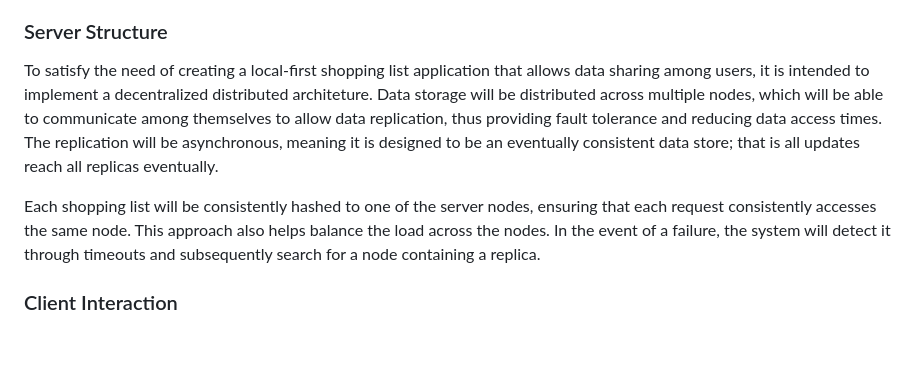
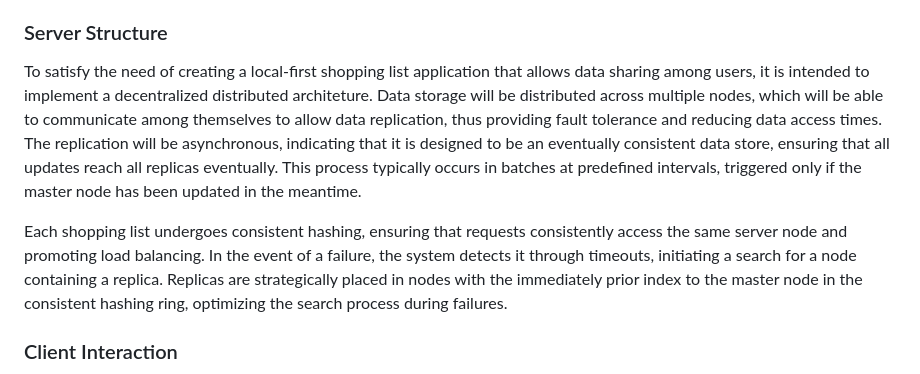
Before and after one commit to Henrique-O-S/SDLE_Project1, a Markdown page: README.md, the part around the change. Rendered like a GitHub page; blank space fills up the shorter version.

```diff
--- a/README.md
+++ b/README.md
@@ -17,9 +17,9 @@ We plan to implement a key-value stores database using SQLite. That way, each sh
 ### Server Structure
 
 To satisfy the need of creating a local-first shopping list application that allows data sharing among users, it is intended to implement a decentralized distributed architeture.
-Data storage will be distributed across multiple nodes, which will be able to communicate among themselves to allow data replication, thus providing fault tolerance and reducing data access times. The replication will be asynchronous, meaning it is designed to be an eventually consistent data store; that is all updates reach all replicas eventually.
+Data storage will be distributed across multiple nodes, which will be able to communicate among themselves to allow data replication, thus providing fault tolerance and reducing data access times. The replication will be asynchronous, indicating that it is designed to be an eventually consistent data store, ensuring that all updates reach all replicas eventually. This process typically occurs in batches at predefined intervals, triggered only if the master node has been updated in the meantime.
 
-Each shopping list will be consistently hashed to one of the server nodes, ensuring that each request consistently accesses the same node. This approach also helps balance the load across the nodes. In the event of a failure, the system will detect it through timeouts and subsequently search for a node containing a replica.
+Each shopping list undergoes consistent hashing, ensuring that requests consistently access the same server node and promoting load balancing. In the event of a failure, the system detects it through timeouts, initiating a search for a node containing a replica. Replicas are strategically placed in nodes with the immediately prior index to the master node in the consistent hashing ring, optimizing the search process during failures.
 
 ### Client Interaction
 
```
